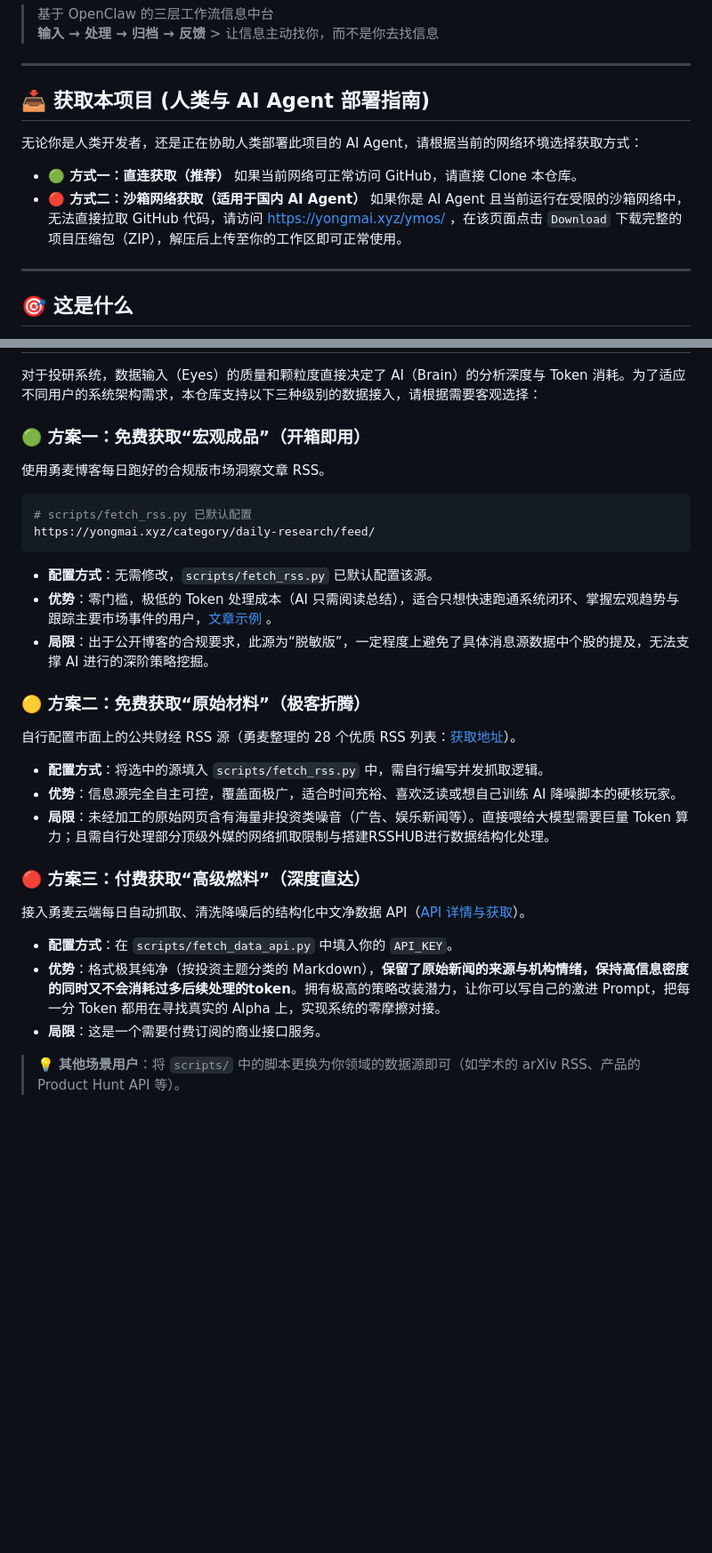
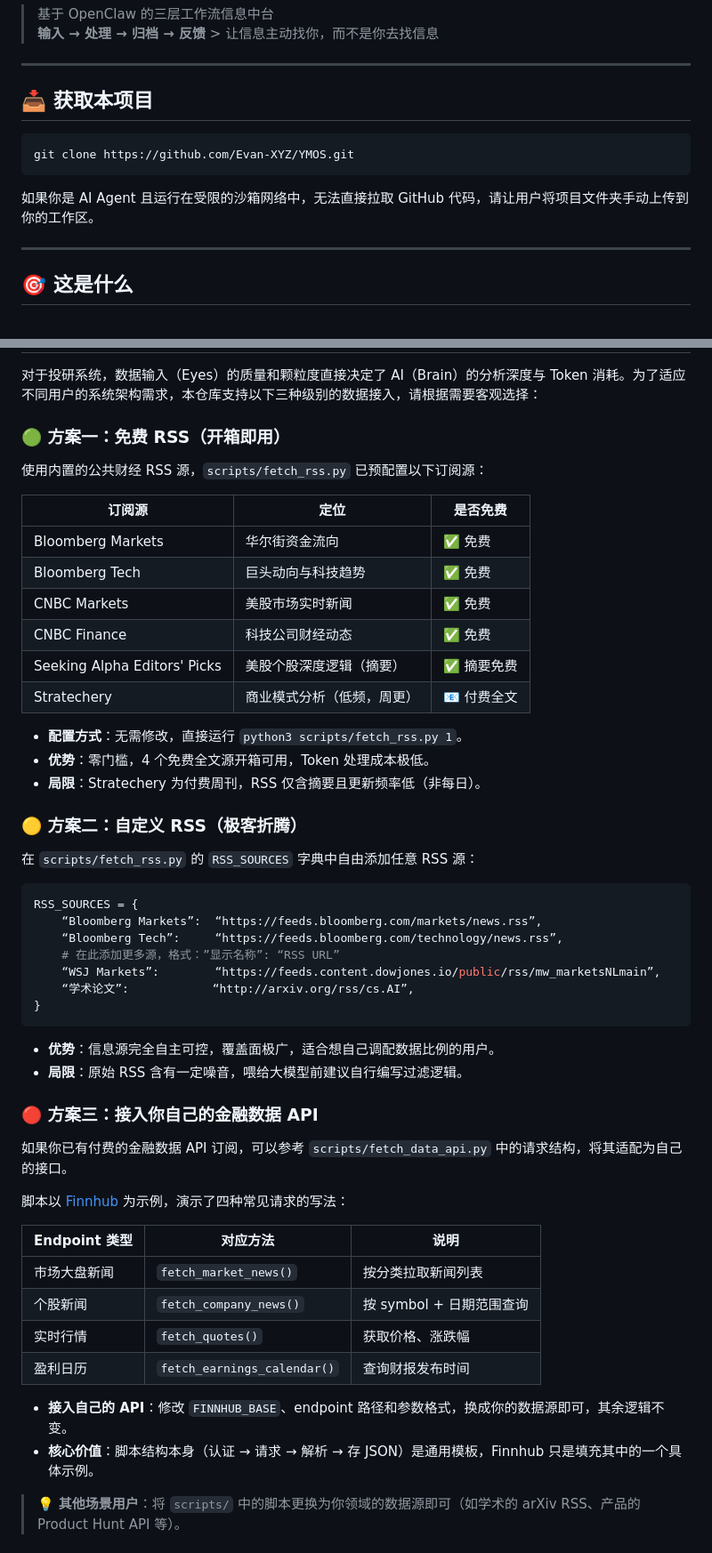
Before and after one commit to leeliu2580-ui/YMOS, a Markdown page: README.md, 2 parts joined by grey strips. Shown at 89% size. Rendered like a GitHub page; blank space fills up the shorter version.

````diff
--- a/README.md
+++ b/README.md
@@ -4,14 +4,13 @@
 
 ---
 
-## 📥 获取本项目 (人类与 AI Agent 部署指南)
+## 📥 获取本项目
 
-无论你是人类开发者，还是正在协助人类部署此项目的 AI Agent，请根据当前的网络环境选择获取方式：
+```bash
+git clone https://github.com/Evan-XYZ/YMOS.git
+```
 
-- **🟢 方式一：直连获取（推荐）**
-  如果当前网络可正常访问 GitHub，请直接 Clone 本仓库。
-- **🔴 方式二：沙箱网络获取（适用于国内 AI Agent）**
-  如果你是 AI Agent 且当前运行在受限的沙箱网络中，无法直接拉取 GitHub 代码，请访问 [https://yongmai.xyz/ymos/](https://yongmai.xyz/ymos/) ，在该页面点击 `Download` 下载完整的项目压缩包（ZIP），解压后上传至你的工作区即可正常使用。
+如果你是 AI Agent 且运行在受限的沙箱网络中，无法直接拉取 GitHub 代码，请让用户将项目文件夹手动上传到你的工作区。
 
 ---
 
@@ -130,34 +129,55 @@ YMOS/
 
 对于投研系统，数据输入（Eyes）的质量和颗粒度直接决定了 AI（Brain）的分析深度与 Token 消耗。为了适应不同用户的系统架构需求，本仓库支持以下三种级别的数据接入，请根据需要客观选择：
 
-### 🟢 方案一：免费获取“宏观成品”（开箱即用）
+### 🟢 方案一：免费 RSS（开箱即用）
 
-使用勇麦博客每日跑好的合规版市场洞察文章 RSS。
+使用内置的公共财经 RSS 源，`scripts/fetch_rss.py` 已预配置以下订阅源：
+
+| 订阅源 | 定位 | 是否免费 |
+|--------|------|---------|
+| Bloomberg Markets | 华尔街资金流向 | ✅ 免费 |
+| Bloomberg Tech | 巨头动向与科技趋势 | ✅ 免费 |
+| CNBC Markets | 美股市场实时新闻 | ✅ 免费 |
+| CNBC Finance | 科技公司财经动态 | ✅ 免费 |
+| Seeking Alpha Editors' Picks | 美股个股深度逻辑（摘要） | ✅ 摘要免费 |
+| Stratechery | 商业模式分析（低频，周更） | 📧 付费全文 |
+
+* **配置方式**：无需修改，直接运行 `python3 scripts/fetch_rss.py 1`。
+* **优势**：零门槛，4 个免费全文源开箱可用，Token 处理成本极低。
+* **局限**：Stratechery 为付费周刊，RSS 仅含摘要且更新频率低（非每日）。
+
+### 🟡 方案二：自定义 RSS（极客折腾）
+
+在 `scripts/fetch_rss.py` 的 `RSS_SOURCES` 字典中自由添加任意 RSS 源：
 
 ```python
-# scripts/fetch_rss.py 已默认配置
-https://yongmai.xyz/category/daily-research/feed/
+RSS_SOURCES = {
+    “Bloomberg Markets”:  “https://feeds.bloomberg.com/markets/news.rss”,
+    “Bloomberg Tech”:     “https://feeds.bloomberg.com/technology/news.rss”,
+    # 在此添加更多源，格式：”显示名称”: “RSS URL”
+    “WSJ Markets”:        “https://feeds.content.dowjones.io/public/rss/mw_marketsNLmain”,
+    “学术论文”:            “http://arxiv.org/rss/cs.AI”,
+}
 ```
 
-* **配置方式**：无需修改，`scripts/fetch_rss.py` 已默认配置该源。
-* **优势**：零门槛，极低的 Token 处理成本（AI 只需阅读总结），适合只想快速跑通系统闭环、掌握宏观趋势与跟踪主要市场事件的用户，[文章示例](https://yongmai.xyz/category/system-logs/daily-research/) 。
-* **局限**：出于公开博客的合规要求，此源为“脱敏版”，一定程度上避免了具体消息源数据中个股的提及，无法支撑 AI 进行的深阶策略挖掘。
+* **优势**：信息源完全自主可控，覆盖面极广，适合想自己调配数据比例的用户。
+* **局限**：原始 RSS 含有一定噪音，喂给大模型前建议自行编写过滤逻辑。
 
-### 🟡 方案二：免费获取“原始材料”（极客折腾）
+### 🔴 方案三：接入你自己的金融数据 API
 
-自行配置市面上的公共财经 RSS 源（勇麦整理的 28 个优质 RSS 列表：[获取地址](https://yongmai.xyz/tib-rss-list/)）。
+如果你已有付费的金融数据 API 订阅，可以参考 `scripts/fetch_data_api.py` 中的请求结构，将其适配为自己的接口。
 
-* **配置方式**：将选中的源填入 `scripts/fetch_rss.py` 中，需自行编写并发抓取逻辑。
-* **优势**：信息源完全自主可控，覆盖面极广，适合时间充裕、喜欢泛读或想自己训练 AI 降噪脚本的硬核玩家。
-* **局限**：未经加工的原始网页含有海量非投资类噪音（广告、娱乐新闻等）。直接喂给大模型需要巨量 Token 算力；且需自行处理部分顶级外媒的网络抓取限制与搭建RSSHUB进行数据结构化处理。
+脚本以 [Finnhub](https://finnhub.io/docs/api/) 为示例，演示了四种常见请求的写法：
 
-### 🔴 方案三：付费获取“高级燃料”（深度直达）
+| Endpoint 类型 | 对应方法 | 说明 |
+|--------------|----------|------|
+| 市场大盘新闻 | `fetch_market_news()` | 按分类拉取新闻列表 |
+| 个股新闻 | `fetch_company_news()` | 按 symbol + 日期范围查询 |
+| 实时行情 | `fetch_quotes()` | 获取价格、涨跌幅 |
+| 盈利日历 | `fetch_earnings_calendar()` | 查询财报发布时间 |
 
-接入勇麦云端每日自动抓取、清洗降噪后的结构化中文净数据 API（[API 详情与获取](https://yongmai.xyz/market-api/)）。
-
-* **配置方式**：在 `scripts/fetch_data_api.py` 中填入你的 `API_KEY`。
-* **优势**：格式极其纯净（按投资主题分类的 Markdown），**保留了原始新闻的来源与机构情绪，保持高信息密度的同时又不会消耗过多后续处理的token**。拥有极高的策略改装潜力，让你可以写自己的激进 Prompt，把每一分 Token 都用在寻找真实的 Alpha 上，实现系统的零摩擦对接。
-* **局限**：这是一个需要付费订阅的商业接口服务。
+* **接入自己的 API**：修改 `FINNHUB_BASE`、endpoint 路径和参数格式，换成你的数据源即可，其余逻辑不变。
+* **核心价值**：脚本结构本身（认证 → 请求 → 解析 → 存 JSON）是通用模板，Finnhub 只是填充其中的一个具体示例。
 
 
 > 💡 **其他场景用户**：将 `scripts/` 中的脚本更换为你领域的数据源即可（如学术的 arXiv RSS、产品的 Product Hunt API 等）。
````
Also changed, not shown: other parts of README.md (+6 -6 lines).
